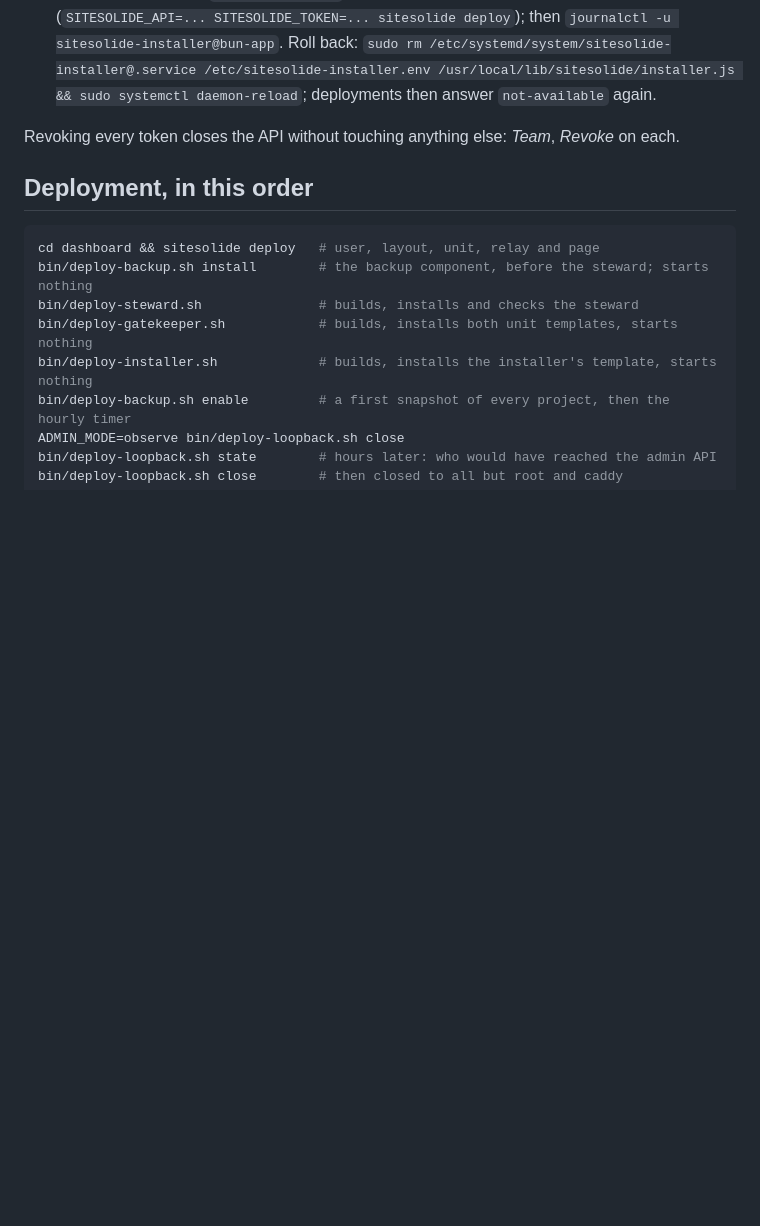
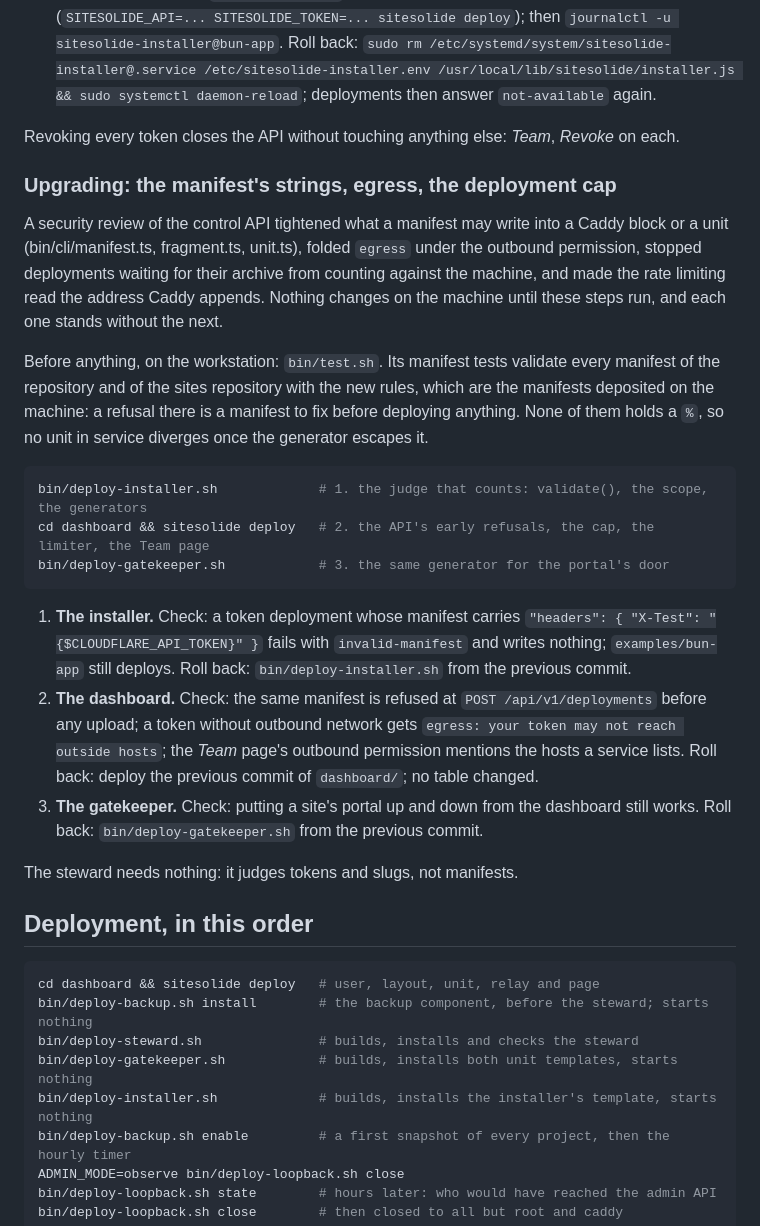
Before and after one commit to cthiriet/sitesolide, a Markdown page: dashboard/README.md, the part around the change. Rendered like a GitHub page; blank space fills up the shorter version.

Commit message:
Document the rollout of the control API's security fixes
The fixes change what the installer, the dashboard and the gatekeeper
accept, each from its own bundle, and none of it reaches the machine
until the owner deploys them. The order puts the installer first, the
judge that counts, and says what to check after each step and how to
step back; the steward needs nothing, since it judges tokens and slugs,
not manifests.

Co-Authored-By: Claude Opus 5.5 <noreply@anthropic.com>

````diff
--- a/dashboard/README.md
+++ b/dashboard/README.md
@@ -646,6 +646,42 @@ bin/deploy-installer.sh             # 3. the installer's code, its template, its
 Revoking every token closes the API without touching anything else: *Team*,
 *Revoke* on each.
 
+### Upgrading: the manifest's strings, egress, the deployment cap
+
+A security review of the control API tightened what a manifest may write
+into a Caddy block or a unit (bin/cli/manifest.ts, fragment.ts, unit.ts),
+folded `egress` under the outbound permission, stopped deployments waiting for
+their archive from counting against the machine, and made the rate limiting
+read the address Caddy appends. Nothing changes on the machine until these
+steps run, and each one stands without the next.
+
+Before anything, on the workstation: `bin/test.sh`. Its manifest tests
+validate every manifest of the repository and of the sites repository with
+the new rules, which are the manifests deposited on the machine: a refusal
+there is a manifest to fix before deploying anything. None of them holds a
+`%`, so no unit in service diverges once the generator escapes it.
+
+```bash
+bin/deploy-installer.sh             # 1. the judge that counts: validate(), the scope, the generators
+cd dashboard && sitesolide deploy   # 2. the API's early refusals, the cap, the limiter, the Team page
+bin/deploy-gatekeeper.sh            # 3. the same generator for the portal's door
+```
+
+1. **The installer.** Check: a token deployment whose manifest carries
+   `"headers": { "X-Test": "{$CLOUDFLARE_API_TOKEN}" }` fails with
+   `invalid-manifest` and writes nothing; `examples/bun-app` still deploys.
+   Roll back: `bin/deploy-installer.sh` from the previous commit.
+2. **The dashboard.** Check: the same manifest is refused at
+   `POST /api/v1/deployments` before any upload; a token without outbound
+   network gets `egress: your token may not reach outside hosts`; the *Team*
+   page's outbound permission mentions the hosts a service lists. Roll back:
+   deploy the previous commit of `dashboard/`; no table changed.
+3. **The gatekeeper.** Check: putting a site's portal up and down from the
+   dashboard still works. Roll back: `bin/deploy-gatekeeper.sh` from the
+   previous commit.
+
+The steward needs nothing: it judges tokens and slugs, not manifests.
+
 ## Deployment, in this order
 
 ```bash
````
